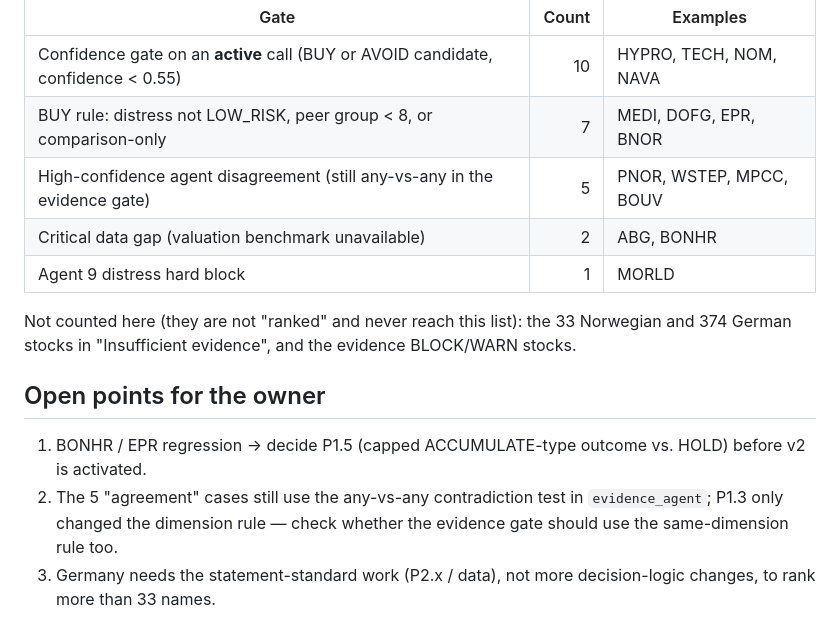
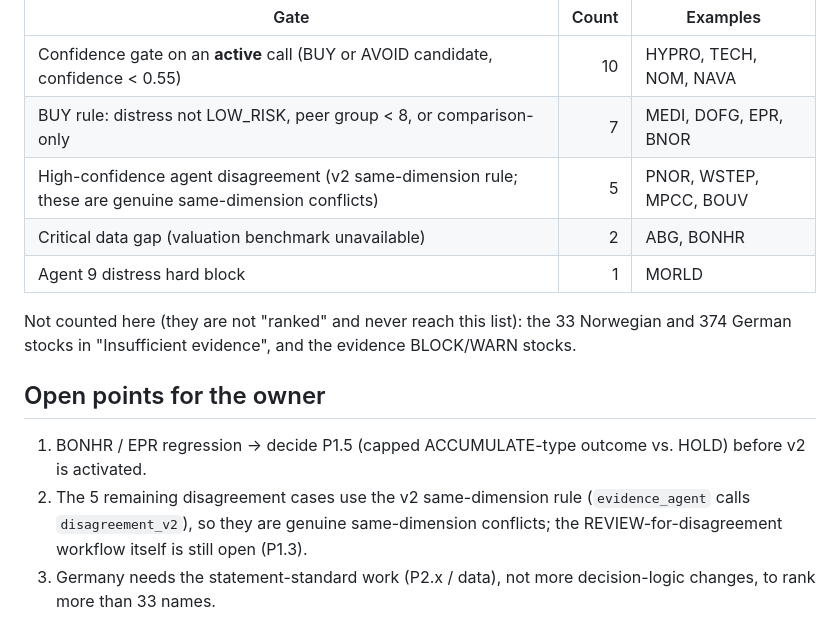
Before and after one commit to XS227/BIAP, a Markdown page: docs/funnel_v1_v2_DE_NO.md, the part around the change. GitHub-like rendering.

Commit message:
docs: funnel — disagreement cases already use the v2 same-dimension rule
Co-Authored-By: Claude Sonnet 5.5 <noreply@anthropic.com>

```diff
--- a/docs/funnel_v1_v2_DE_NO.md
+++ b/docs/funnel_v1_v2_DE_NO.md
@@ -73,7 +73,7 @@ Germany: none (0). Norway: 25 (23 that were already blocked in v1 plus BONHR and
 |---|---:|---|
 | Confidence gate on an **active** call (BUY or AVOID candidate, confidence < 0.55) | 10 | HYPRO, TECH, NOM, NAVA |
 | BUY rule: distress not LOW_RISK, peer group < 8, or comparison-only | 7 | MEDI, DOFG, EPR, BNOR |
-| High-confidence agent disagreement (still any-vs-any in the evidence gate) | 5 | PNOR, WSTEP, MPCC, BOUV |
+| High-confidence agent disagreement (v2 same-dimension rule; these are genuine same-dimension conflicts) | 5 | PNOR, WSTEP, MPCC, BOUV |
 | Critical data gap (valuation benchmark unavailable) | 2 | ABG, BONHR |
 | Agent 9 distress hard block | 1 | MORLD |
 
@@ -82,5 +82,5 @@ Not counted here (they are not "ranked" and never reach this list): the 33 Norwe
 ## Open points for the owner
 
 1. BONHR / EPR regression → decide P1.5 (capped ACCUMULATE-type outcome vs. HOLD) before v2 is activated.
-2. The 5 "agreement" cases still use the any-vs-any contradiction test in `evidence_agent`; P1.3 only changed the dimension rule — check whether the evidence gate should use the same-dimension rule too.
+2. The 5 remaining disagreement cases use the v2 same-dimension rule (`evidence_agent` calls `disagreement_v2`), so they are genuine same-dimension conflicts; the REVIEW-for-disagreement workflow itself is still open (P1.3).
 3. Germany needs the statement-standard work (P2.x / data), not more decision-logic changes, to rank more than 33 names.
```
